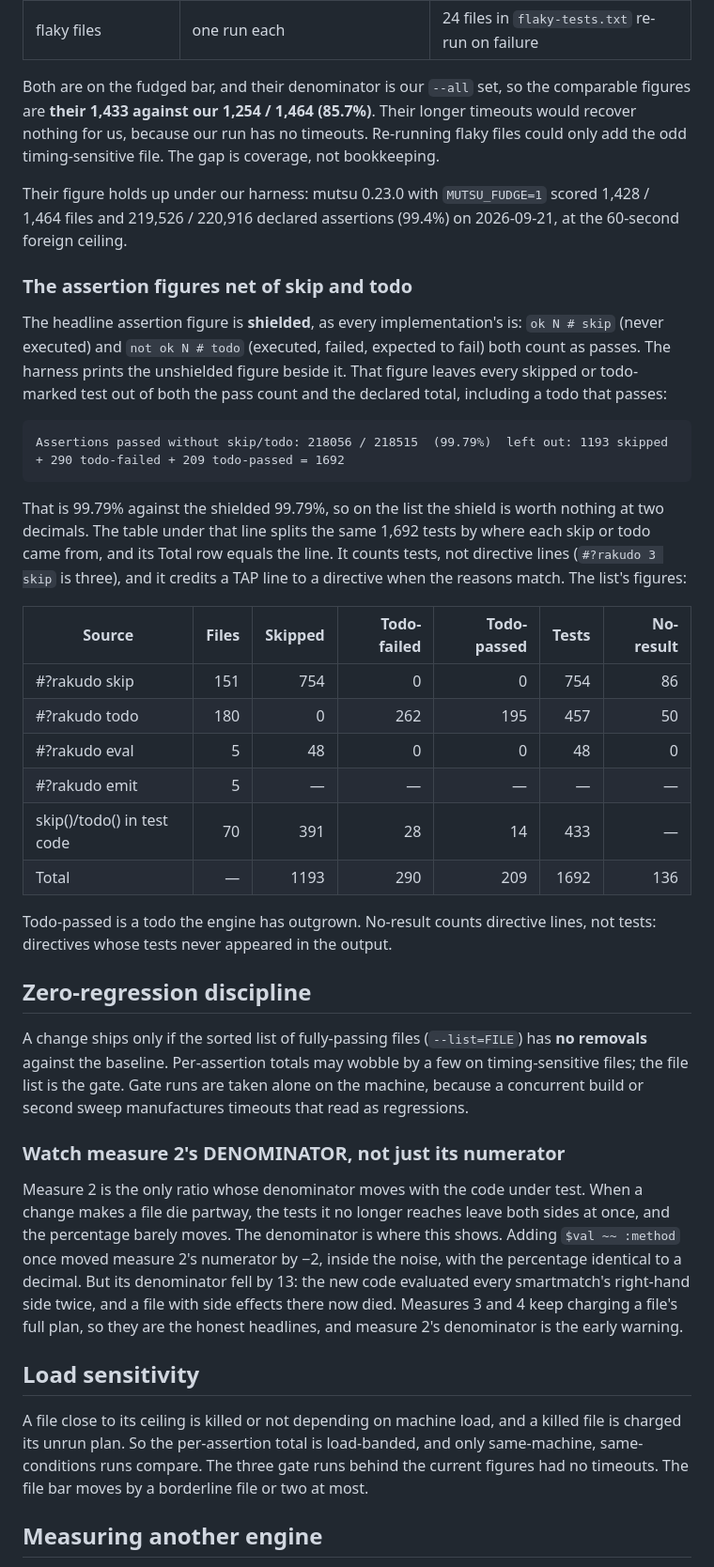
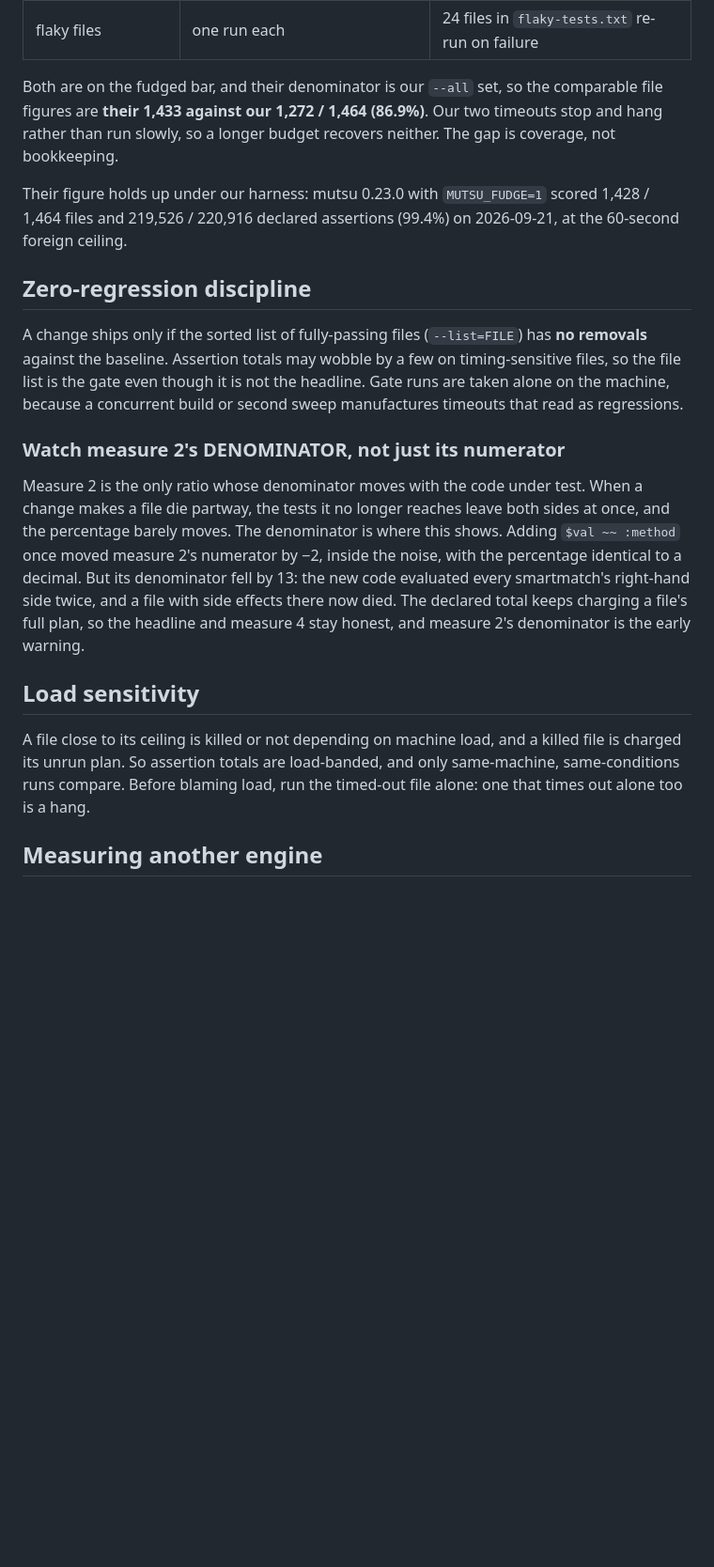
Before and after one commit to ash/rakupp, a Markdown page: docs/status/COUNTING.md, the part around one of its changes. Shown at 94% size. Rendered like a GitHub page; blank space fills up the shorter version.

````diff
--- a/docs/status/COUNTING.md
+++ b/docs/status/COUNTING.md
@@ -177,52 +210,21 @@ Its runner's rules against ours:
 | flaky files | one run each | 24 files in `flaky-tests.txt` re-run on failure |
 
 Both are on the fudged bar, and their denominator is our `--all` set, so the
-comparable figures are **their 1,433 against our 1,254 / 1,464 (85.7%)**. Their
-longer timeouts would recover nothing for us, because our run has no timeouts.
-Re-running flaky files could only add the odd timing-sensitive file. The gap
-is coverage, not bookkeeping.
+comparable file figures are **their 1,433 against our 1,272 / 1,464 (86.9%)**.
+Our two timeouts stop and hang rather than run slowly, so a longer budget
+recovers neither. The gap is coverage, not bookkeeping.
 
 Their figure holds up under our harness: mutsu 0.23.0 with `MUTSU_FUDGE=1`
 scored 1,428 / 1,464 files and 219,526 / 220,916 declared assertions (99.4%) on
 2026-09-21, at the 60-second foreign ceiling.
 
-### The assertion figures net of skip and todo
-
-The headline assertion figure is **shielded**, as every implementation's is:
-`ok N # skip` (never executed) and `not ok N # todo` (executed, failed,
-expected to fail) both count as passes. The harness prints the unshielded
-figure beside it. That figure leaves every skipped or todo-marked test out of
-both the pass count and the declared total, including a todo that passes:
-
-```
-Assertions passed without skip/todo: 218056 / 218515  (99.79%)  left out: 1193 skipped + 290 todo-failed + 209 todo-passed = 1692
-```
-
-That is 99.79% against the shielded 99.79%, so on the list the shield is worth
-nothing at two decimals. The table under that line splits the same 1,692 tests
-by where each skip or todo came from, and its Total row equals the line. It
-counts tests, not directive lines (`#?rakudo 3 skip` is three), and it credits
-a TAP line to a directive when the reasons match. The list's figures:
-
-| Source                     | Files | Skipped | Todo-failed | Todo-passed | Tests | No-result |
-|----------------------------|------:|--------:|------------:|------------:|------:|----------:|
-| #?rakudo skip              |   151 |     754 |           0 |           0 |   754 |        86 |
-| #?rakudo todo              |   180 |       0 |         262 |         195 |   457 |        50 |
-| #?rakudo eval              |     5 |      48 |           0 |           0 |    48 |         0 |
-| #?rakudo emit              |     5 |       — |           — |           — |     — |         — |
-| skip()/todo() in test code |    70 |     391 |          28 |          14 |   433 |         — |
-| Total                      |     — |    1193 |         290 |         209 |  1692 |       136 |
-
-Todo-passed is a todo the engine has outgrown. No-result counts directive
-lines, not tests: directives whose tests never appeared in the output.
-
 ## Zero-regression discipline
 
 A change ships only if the sorted list of fully-passing files (`--list=FILE`)
-has **no removals** against the baseline. Per-assertion totals may wobble by a
-few on timing-sensitive files; the file list is the gate. Gate runs are taken
-alone on the machine, because a concurrent build or second sweep manufactures
-timeouts that read as regressions.
+has **no removals** against the baseline. Assertion totals may wobble by a few
+on timing-sensitive files, so the file list is the gate even though it is not
+the headline. Gate runs are taken alone on the machine, because a concurrent
+build or second sweep manufactures timeouts that read as regressions.
 
 ### Watch measure 2's DENOMINATOR, not just its numerator
 
@@ -232,17 +234,16 @@ both sides at once, and the percentage barely moves. The denominator is where
 this shows. Adding `$val ~~ :method` once moved measure 2's numerator by −2,
 inside the noise, with the percentage identical to a decimal. But its
 denominator fell by 13: the new code evaluated every smartmatch's right-hand
-side twice, and a file with side effects there now died. Measures 3 and 4 keep
-charging a file's full plan, so they are the honest headlines, and measure 2's
-denominator is the early warning.
+side twice, and a file with side effects there now died. The declared total
+keeps charging a file's full plan, so the headline and measure 4 stay honest,
+and measure 2's denominator is the early warning.
 
 ## Load sensitivity
 
 A file close to its ceiling is killed or not depending on machine load, and a
-killed file is charged its unrun plan. So the per-assertion total is
-load-banded, and only same-machine, same-conditions runs compare. The three
-gate runs behind the current figures had no timeouts. The file bar moves by a
-borderline file or two at most.
+killed file is charged its unrun plan. So assertion totals are load-banded, and
+only same-machine, same-conditions runs compare. Before blaming load, run the
+timed-out file alone: one that times out alone too is a hang.
 
 ## Measuring another engine
 
````
Also changed, not shown: other parts of docs/status/COUNTING.md (+107 -74 lines).
